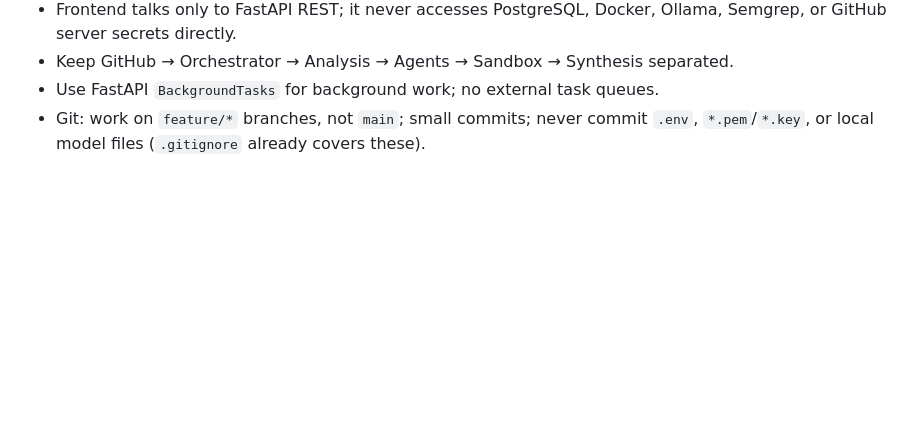
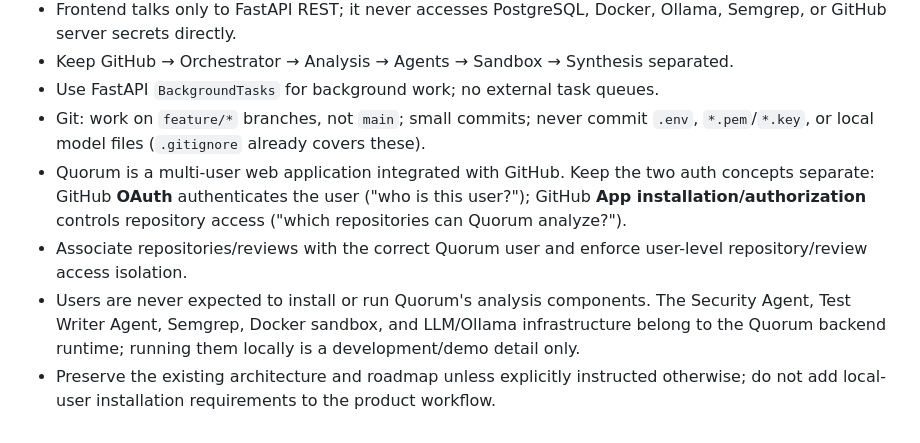
Before and after one commit to Saiful-alam105/Quorum, a Markdown page: AGENTS.md, the part around the change. Drawn GitHub-style; blank space fills up the shorter version.

```diff
--- a/AGENTS.md
+++ b/AGENTS.md
@@ -67,3 +67,7 @@ pytest
 - Keep GitHub → Orchestrator → Analysis → Agents → Sandbox → Synthesis separated.
 - Use FastAPI `BackgroundTasks` for background work; no external task queues.
 - Git: work on `feature/*` branches, not `main`; small commits; never commit `.env`, `*.pem`/`*.key`, or local model files (`.gitignore` already covers these).
+- Quorum is a multi-user web application integrated with GitHub. Keep the two auth concepts separate: GitHub **OAuth** authenticates the user ("who is this user?"); GitHub **App installation/authorization** controls repository access ("which repositories can Quorum analyze?").
+- Associate repositories/reviews with the correct Quorum user and enforce user-level repository/review access isolation.
+- Users are never expected to install or run Quorum's analysis components. The Security Agent, Test Writer Agent, Semgrep, Docker sandbox, and LLM/Ollama infrastructure belong to the Quorum backend runtime; running them locally is a development/demo detail only.
+- Preserve the existing architecture and roadmap unless explicitly instructed otherwise; do not add local-user installation requirements to the product workflow.
```
Also changed, not shown: README.md (+13 -0 lines), roadmap.md (+45 -3 lines).
